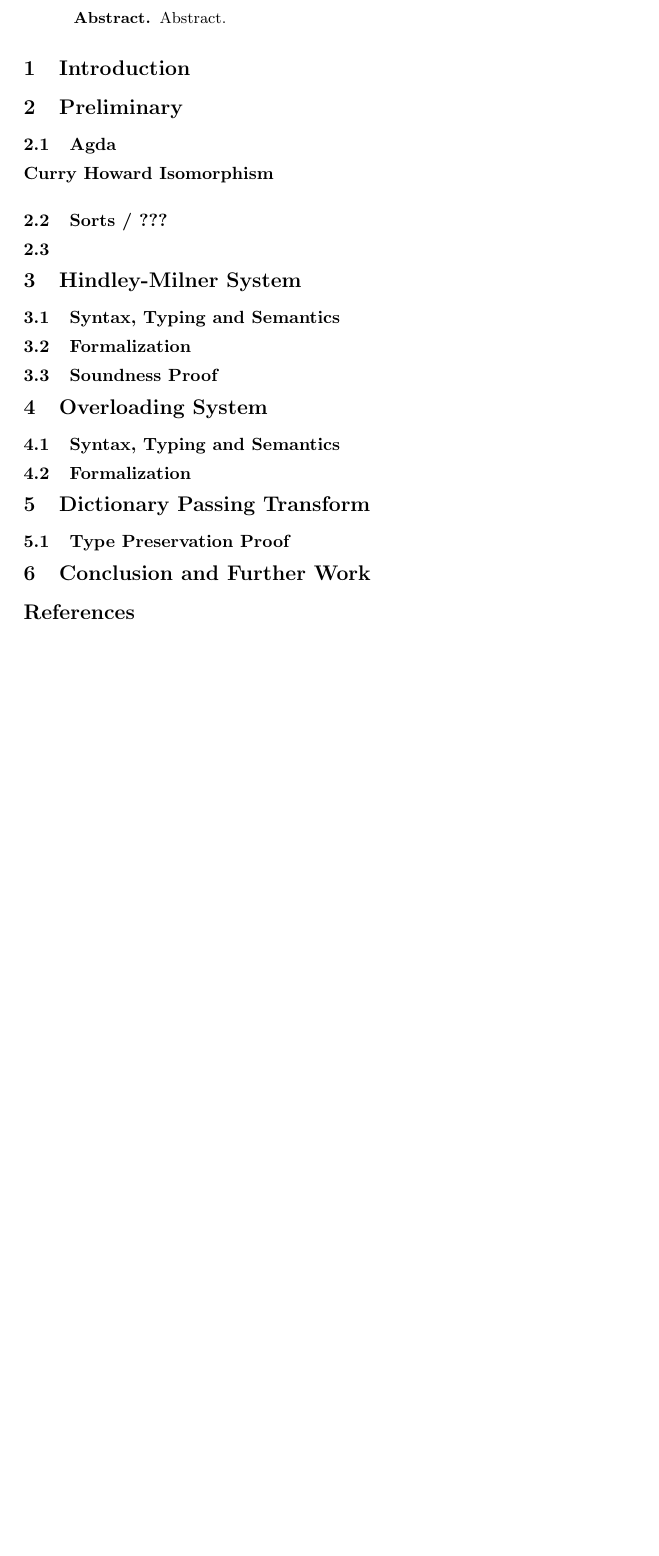
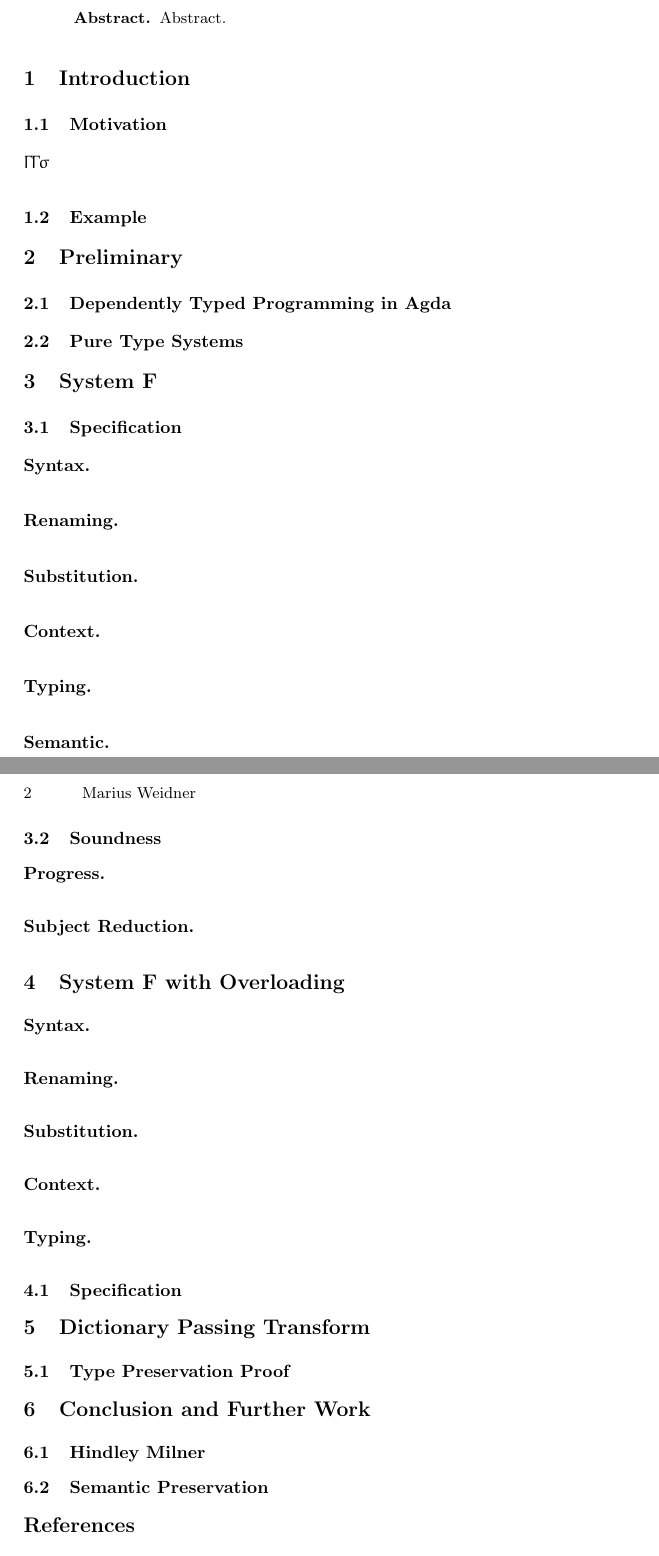
Before and after one commit to Mari-W/System-Fo, a LaTeX thesis (thesis.tex): part of the page before the commit and two parts of pages 1 and 2 of 2 after it, the two joined at a grey line, cut so that both start at the same text, the shorter picture padded with empty space. Compiled offline with pdfLaTeX.

Commit message:
[ proofs ] refactor

```diff
--- a/thesis.tex
+++ b/thesis.tex
@@ -5,33 +6,47 @@
 
-\newcommand{\snip}[1]{\footnotesize{\ttfamily{#1}}}
-\newcommand{\with}[2]{\begin{#1}#2\end{#1}}
+\newcommand{\cx}{\Upgamma}
+\newcommand{\poly}{\upsigma}
 
 \begin{document}
-\title{Formal Proof for Type Preservation of the Dictionary Passing Transform from System O to Hindley Milner}
+\title{Type Preservation of the Dictionary Passing Transform}
 \author{Marius Weidner}
-\institute{Chair of Programming Languages, University of Freiburg}
+\institute{Chair for Programming Languages, University of Freiburg \email{weidner@cs.uni-freiburg.de}}
+\date\today
 \maketitle
-
 \begin{abstract}
   Abstract.
 \end{abstract}
 
 \section{Introduction}
+\subsection{Motivation}
+$\cx\cx\poly$
+\subsection{Example}
 \section{Preliminary}
-\subsection{Agda}
-\subsubsection{Curry Howard Isomorphism}
-\subsection{Sorts / ???}
-\subsection{}
-\section{Hindley-Milner System}
-\subsection{Syntax, Typing and Semantics}
-\subsection{Formalization}
-\subsection{Soundness Proof}
-\section{Overloading System}
-\subsection{Syntax, Typing and Semantics}
-\subsection{Formalization}
+\subsection{Dependently Typed Programming in Agda}
+\subsection{Pure Type Systems}
+\section{System F}
+\subsection{Specification}
+\subsubsection{Syntax.}
+\subsubsection{Renaming.}
+\subsubsection{Substitution.}
+\subsubsection{Context.}
+\subsubsection{Typing.}
+\subsubsection{Semantic.}
+\subsection{Soundness}
+\subsubsection{Progress.}
+\subsubsection{Subject Reduction.}
+\section{System F with Overloading}
+\subsubsection{Syntax.}
+\subsubsection{Renaming.}
+\subsubsection{Substitution.}
+\subsubsection{Context.}
+\subsubsection{Typing.}
+\subsection{Specification}
 \section{Dictionary Passing Transform}
 \subsection{Type Preservation Proof}
 \section{Conclusion and Further Work}
+\subsection{Hindley Milner}
+\subsection{Semantic Preservation}
 
 \begin{thebibliography}{8}
 
```
Also changed, not shown: readme.md, thesis.pdf, thesis.tex (1 more changed lines), 8 other files.
